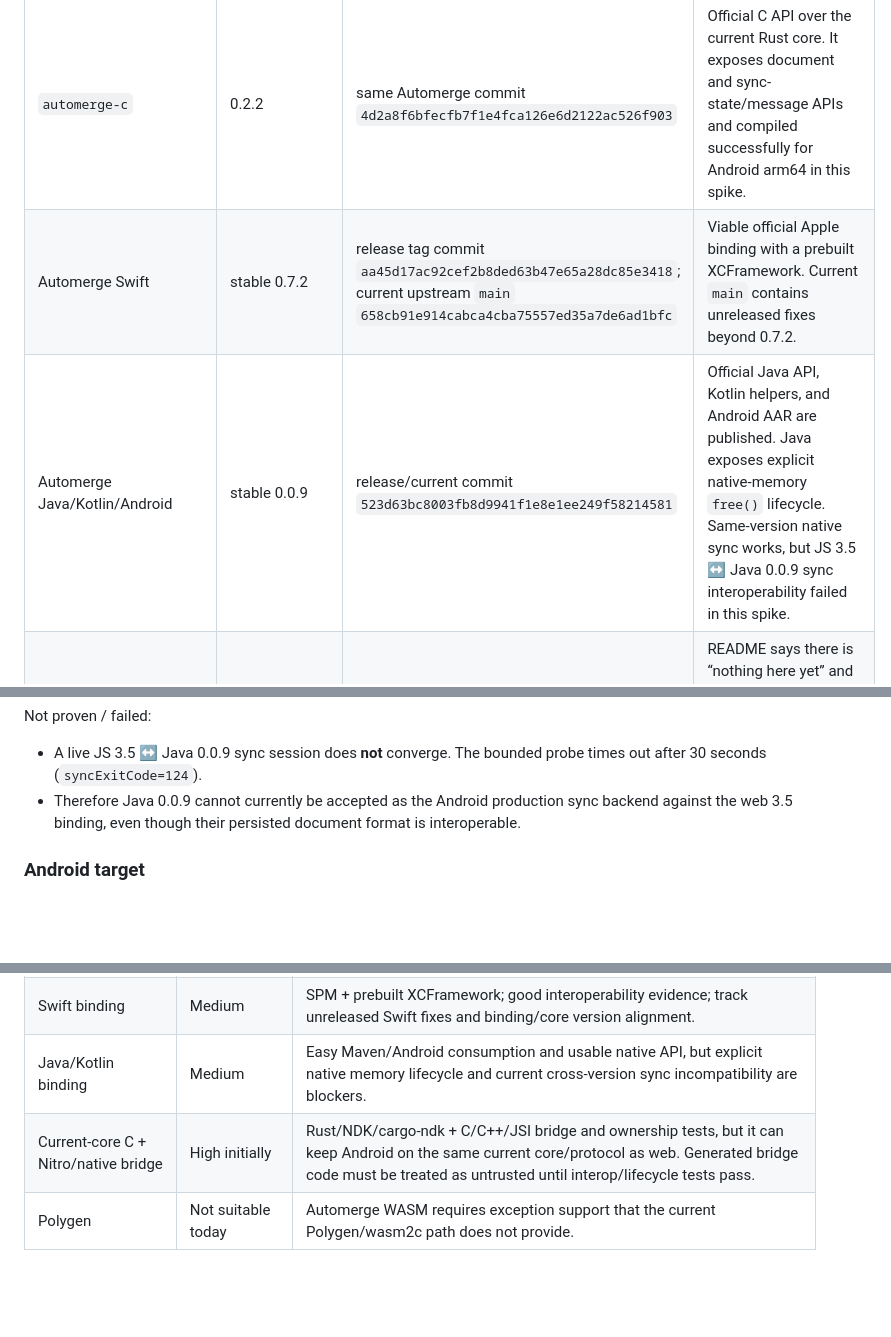
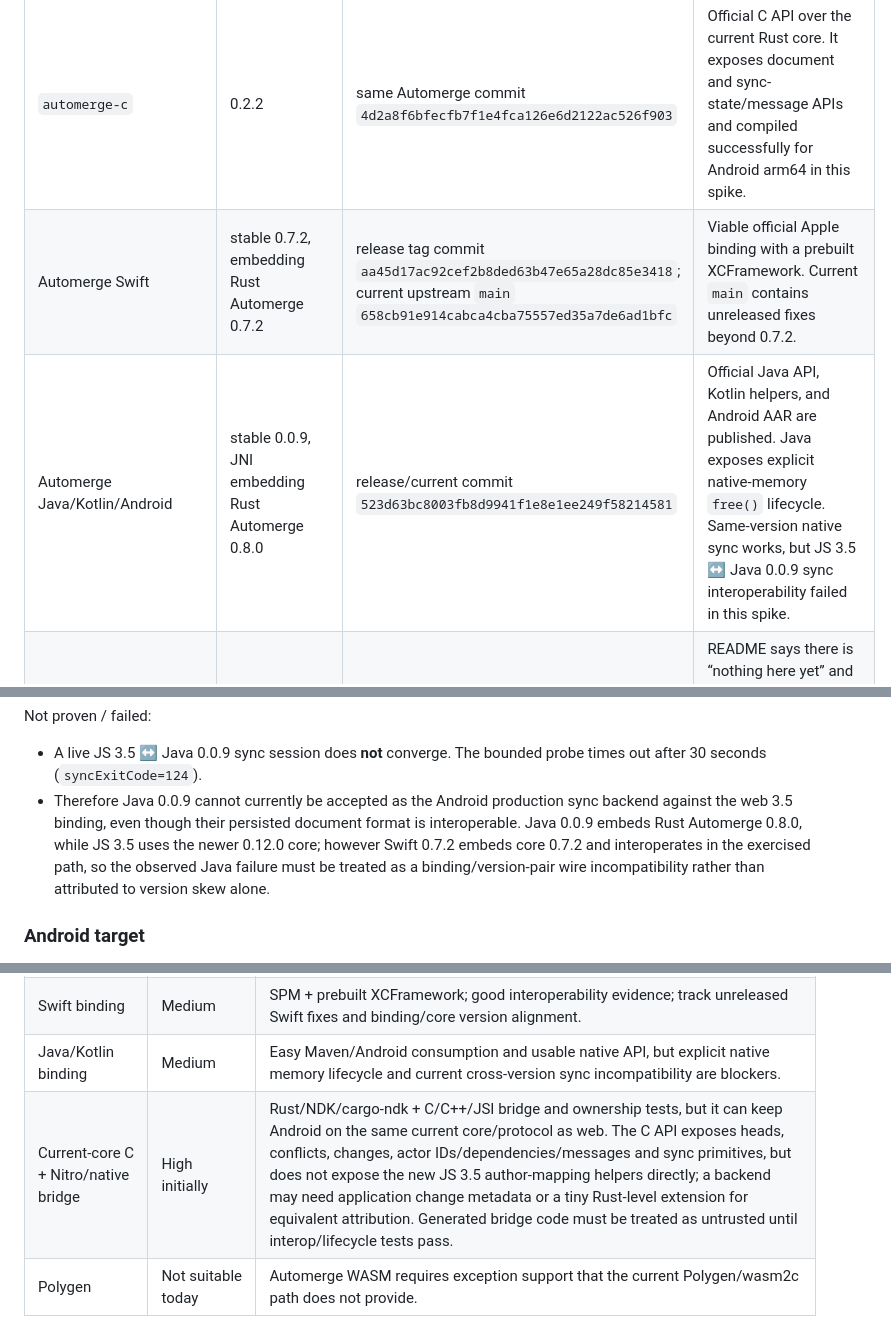
Before and after one commit to 0cwa/creative-cooking, a Markdown page: docs/spikes/local-first-automerge.md, 3 parts joined by grey strips. Drawn GitHub-style; blank space fills up the shorter version.

Commit message:
docs: clarify native core version and metadata gaps

```diff
--- a/docs/spikes/local-first-automerge.md
+++ b/docs/spikes/local-first-automerge.md
@@ -29,8 +29,8 @@ The experiment uses stable entity IDs plus explicit order lists rather than trea
 | `@automerge/automerge` | 3.5.0; current `main` still reports 3.5.0 | spike uses 3.5.0; release commit `4d2a8f6bfecfb7f1e4fca126e6d2122ac526f903`; current upstream `main` `7118d9cfd3611f71af44538793816881c5305562` | Mature web/Node JS binding backed by WASM. 3.5.0 added opaque author metadata and history lookup APIs that are directly useful for device attribution. |
 | Automerge Rust core | 0.12.0 | `4d2a8f6bfecfb7f1e4fca126e6d2122ac526f903` for the compiled current-core probe; current `main` also reports 0.12.0 | Canonical core. Rust 1.90 minimum in the inspected source. |
 | `automerge-c` | 0.2.2 | same Automerge commit `4d2a8f6bfecfb7f1e4fca126e6d2122ac526f903` | Official C API over the current Rust core. It exposes document and sync-state/message APIs and compiled successfully for Android arm64 in this spike. |
-| Automerge Swift | stable 0.7.2 | release tag commit `aa45d17ac92cef2b8ded63b47e65a28dc85e3418`; current upstream `main` `658cb91e914cabca4cba75557ed35a7de6ad1bfc` | Viable official Apple binding with a prebuilt XCFramework. Current `main` contains unreleased fixes beyond 0.7.2. |
-| Automerge Java/Kotlin/Android | stable 0.0.9 | release/current commit `523d63bc8003fb8d9941f1e8e1ee249f58214581` | Official Java API, Kotlin helpers, and Android AAR are published. Java exposes explicit native-memory `free()` lifecycle. Same-version native sync works, but JS 3.5 ↔ Java 0.0.9 sync interoperability failed in this spike. |
+| Automerge Swift | stable 0.7.2, embedding Rust Automerge 0.7.2 | release tag commit `aa45d17ac92cef2b8ded63b47e65a28dc85e3418`; current upstream `main` `658cb91e914cabca4cba75557ed35a7de6ad1bfc` | Viable official Apple binding with a prebuilt XCFramework. Current `main` contains unreleased fixes beyond 0.7.2. |
+| Automerge Java/Kotlin/Android | stable 0.0.9, JNI embedding Rust Automerge 0.8.0 | release/current commit `523d63bc8003fb8d9941f1e8e1ee249f58214581` | Official Java API, Kotlin helpers, and Android AAR are published. Java exposes explicit native-memory `free()` lifecycle. Same-version native sync works, but JS 3.5 ↔ Java 0.0.9 sync interoperability failed in this spike. |
 | Official React Native Automerge work | placeholder repository only | `automerge/react-native-automerge` at `9eb73115080c6e9ef5785b36e0b7d7d846cf9ec7` | README says there is “nothing here yet” and describes a future Turbo Native Module. There is no usable official React Native module today. |
 | Automerge Repo | stable 2.5.6; newest prerelease 3.0.0-experimental.2 (2026-10-09) | stable 2.5.6 commit `38d06b9d9ef0bbe1e0693d3b859015f38897f34b`; experimental.2 commit `cd0c78934a11653bb072ff07c9d1fb9c8a93e397`; current repo head `8b178e75ecca89f78465196ef786aa844da57aec` | Active, but transport/repository orchestration is separable from the document-engine question. This spike did not require Repo to prove CRDT semantics. |
 | Polygen | 0.2.1 | repository head `01a331652c2e417bedd90a5cd23c41d58cacd184` | Explicitly “active development”; React Native 0.75+ / new architecture. README marks Wasm exceptions unsupported. Automerge 3.5’s WASM hits exactly that limitation in the bounded probe. |
@@ -260,7 +260,7 @@ Proven:
 Not proven / failed:
 
 - A live JS 3.5 ↔ Java 0.0.9 sync session does **not** converge. The bounded probe times out after 30 seconds (`syncExitCode=124`).
-- Therefore Java 0.0.9 cannot currently be accepted as the Android production sync backend against the web 3.5 binding, even though their persisted document format is interoperable.
+- Therefore Java 0.0.9 cannot currently be accepted as the Android production sync backend against the web 3.5 binding, even though their persisted document format is interoperable. Java 0.0.9 embeds Rust Automerge 0.8.0, while JS 3.5 uses the newer 0.12.0 core; however Swift 0.7.2 embeds core 0.7.2 and interoperates in the exercised path, so the observed Java failure must be treated as a binding/version-pair wire incompatibility rather than attributed to version skew alone.
 
 ### Android target
 
@@ -331,7 +331,7 @@ This spike does **not** add Automerge to the production Expo bundle. A productio
 | Web JS/WASM | Low–medium | Easy API and strong history/conflict inspection; significant bundle payload. |
 | Swift binding | Medium | SPM + prebuilt XCFramework; good interoperability evidence; track unreleased Swift fixes and binding/core version alignment. |
 | Java/Kotlin binding | Medium | Easy Maven/Android consumption and usable native API, but explicit native memory lifecycle and current cross-version sync incompatibility are blockers. |
-| Current-core C + Nitro/native bridge | High initially | Rust/NDK/cargo-ndk + C/C++/JSI bridge and ownership tests, but it can keep Android on the same current core/protocol as web. Generated bridge code must be treated as untrusted until interop/lifecycle tests pass. |
+| Current-core C + Nitro/native bridge | High initially | Rust/NDK/cargo-ndk + C/C++/JSI bridge and ownership tests, but it can keep Android on the same current core/protocol as web. The C API exposes heads, conflicts, changes, actor IDs/dependencies/messages and sync primitives, but does not expose the new JS 3.5 author-mapping helpers directly; a backend may need application change metadata or a tiny Rust-level extension for equivalent attribution. Generated bridge code must be treated as untrusted until interop/lifecycle tests pass. |
 | Polygen | Not suitable today | Automerge WASM requires exception support that the current Polygen/wasm2c path does not provide. |
 
 ## Automerge Repo
```
